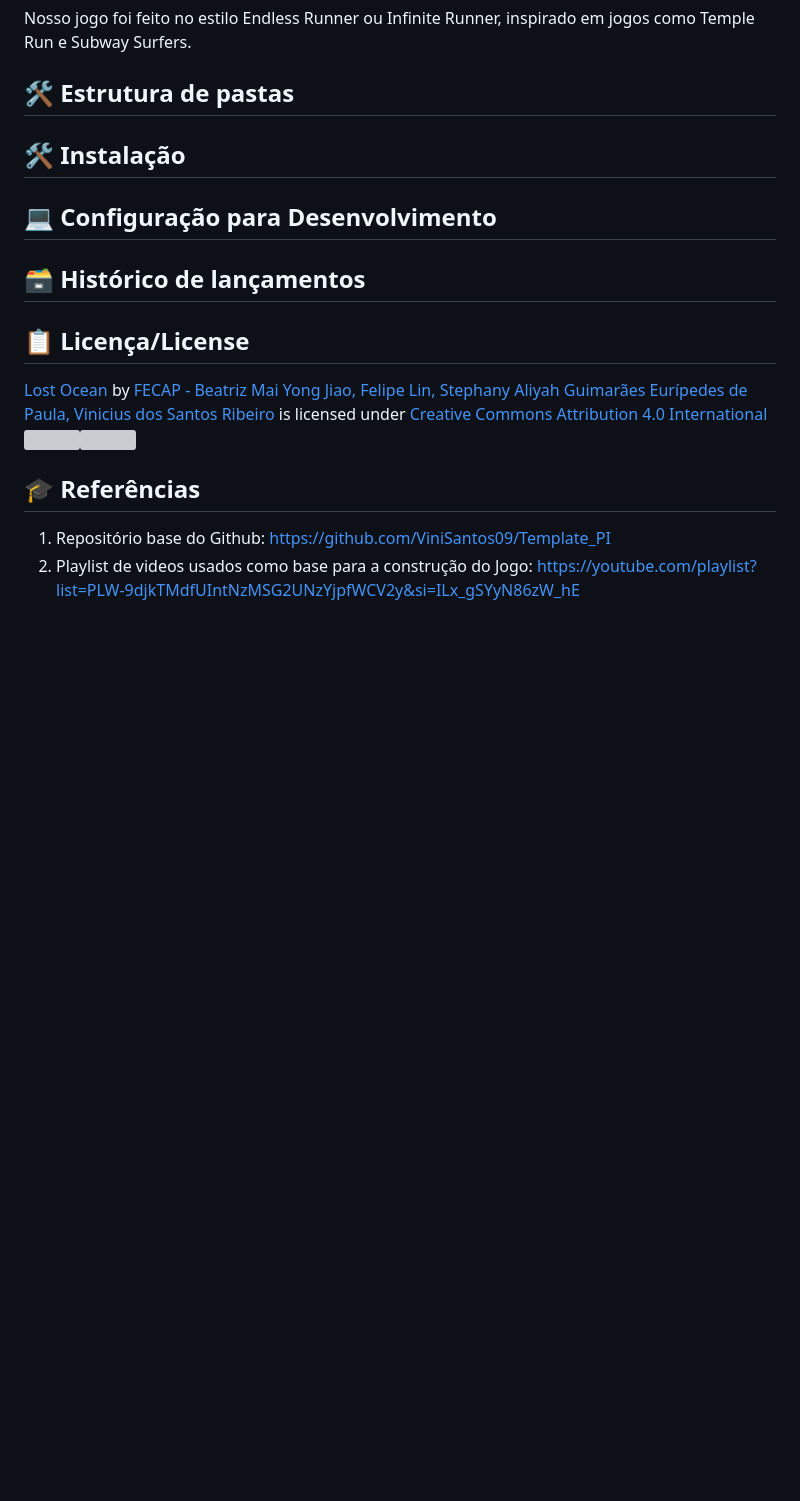
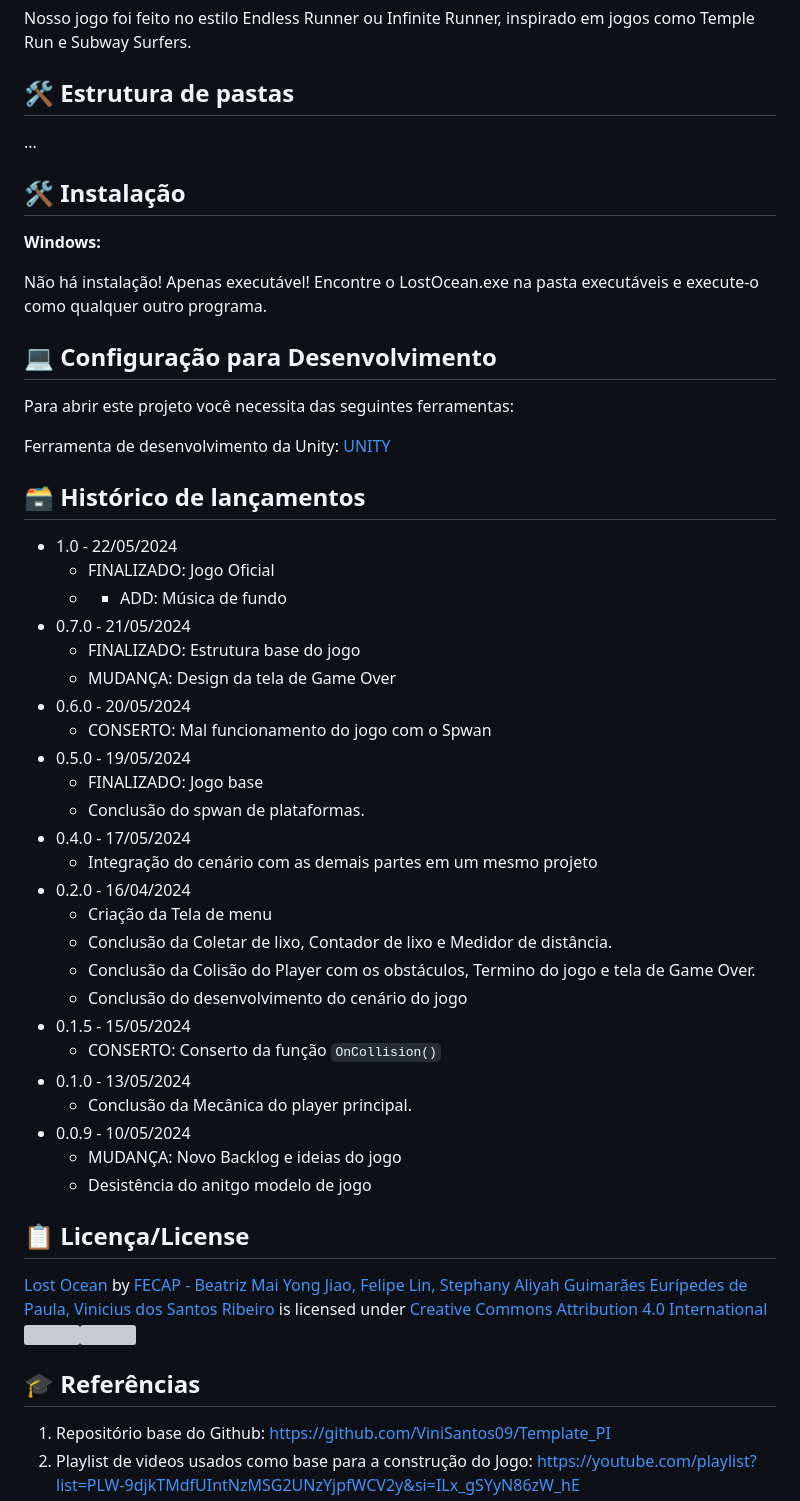
Before and after one commit to 2024-1-MCC1/Projeto12, a Markdown page: README.md, the part around the change. Rendered like a GitHub page; blank space fills up the shorter version; grey boxes are pictures that could not be loaded.

```diff
--- a/README.md
+++ b/README.md
@@ -24,12 +24,49 @@ Lost Ocean é um jogo que busca emergir e concientizar as pessoas sobre a quest
 Nosso jogo foi feito no estilo Endless Runner ou Infinite Runner, inspirado em jogos como Temple Run e Subway Surfers.
 
 ## 🛠 Estrutura de pastas
+...
 
 ## 🛠 Instalação
 
+<b>Windows:</b>
+
+Não há instalação! Apenas executável!
+Encontre o LostOcean.exe na pasta executáveis e execute-o como qualquer outro programa.
+
 ## 💻 Configuração para Desenvolvimento
 
+Para abrir este projeto você necessita das seguintes ferramentas:
+
+Ferramenta de desenvolvimento da Unity: <a href="https://store.unity.com/download">UNITY</a>
+
 ## 🗃 Histórico de lançamentos
+
+* 1.0 - 22/05/2024
+    * FINALIZADO: Jogo Oficial
+    * * ADD: Música de fundo
+* 0.7.0 - 21/05/2024
+    * FINALIZADO: Estrutura base do jogo
+    * MUDANÇA: Design da tela de Game Over
+* 0.6.0 - 20/05/2024
+    * CONSERTO: Mal funcionamento do jogo com o Spwan
+* 0.5.0 - 19/05/2024
+    * FINALIZADO: Jogo base
+    * Conclusão do spwan de plataformas.
+* 0.4.0 - 17/05/2024
+    * Integração do cenário com as demais partes em um mesmo projeto
+* 0.2.0 - 16/04/2024
+    * Criação da Tela de menu
+    * Conclusão da Coletar de lixo, Contador de lixo e Medidor de distância.
+    * Conclusão da Colisão do Player com os obstáculos, Termino do jogo e tela de Game Over.
+    * Conclusão do desenvolvimento do cenário do jogo
+* 0.1.5 - 15/05/2024
+    * CONSERTO: Conserto da função `OnCollision()`
+* 0.1.0 - 13/05/2024
+    * Conclusão da Mecânica do player principal.
+* 0.0.9 - 10/05/2024
+    * MUDANÇA: Novo Backlog e ideias do jogo
+    * Desistência do anitgo modelo de jogo
+
 
 ## 📋 Licença/License
 
```
